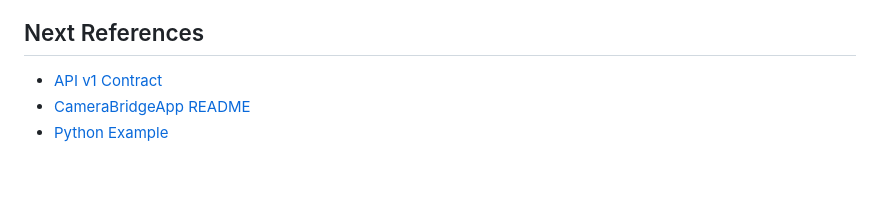
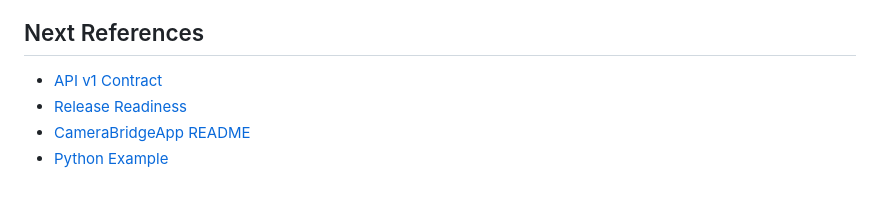
Before and after one commit to rschroed/CameraBridge, a Markdown page: docs/quick-start.md, the part around the change. GitHub-like rendering.

```diff
--- a/docs/quick-start.md
+++ b/docs/quick-start.md
@@ -140,5 +140,6 @@ curl -s -X POST http://127.0.0.1:8731/v1/session/stop \
 ## Next References
 
 - [API v1 Contract](./api/v1.md)
+- [Release Readiness](./release-readiness.md)
 - [CameraBridgeApp README](../apps/CameraBridgeApp/README.md)
 - [Python Example](../examples/python/capture_photo.py)
```
Also changed, not shown: README.md (+1 -0 lines), docs/release-readiness.md (added, +146 -0 lines).
